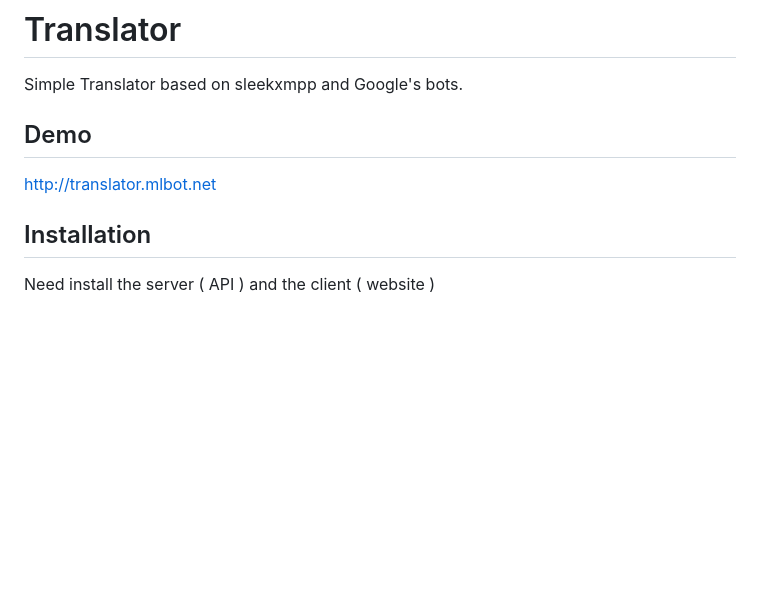
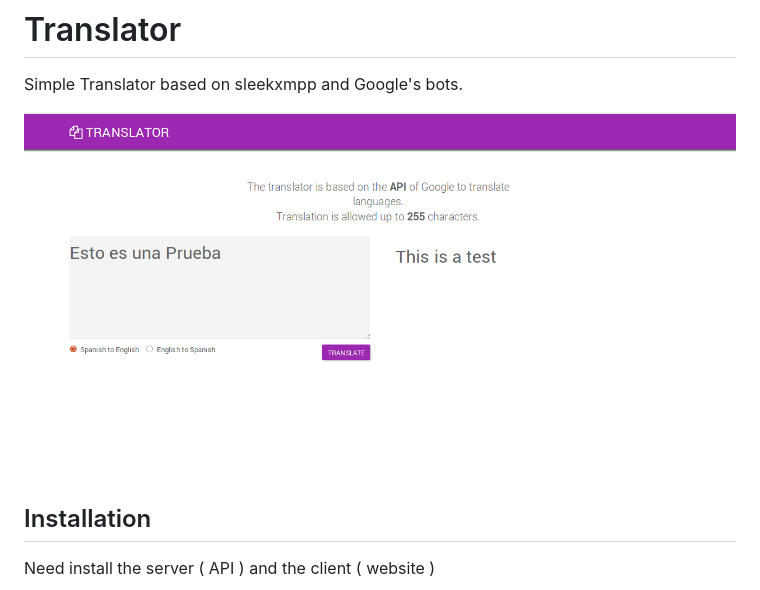
Before and after one commit to kadukeitor/translator, a Markdown page: README.md, the part around the change. GitHub-like rendering; pictures changed too: screenshot.png (added); blank space fills up the shorter version.

Commit message:
Adding ScreenShot

```diff
--- a/README.md
+++ b/README.md
@@ -2,9 +2,7 @@
 
 Simple Translator based on sleekxmpp and Google's bots.
 
-## Demo
-
-http://translator.mlbot.net
+![Alt text](screenshot.png?raw=true "Translator")
 
 ## Installation
 
```
Also changed, not shown: 1 other file.
